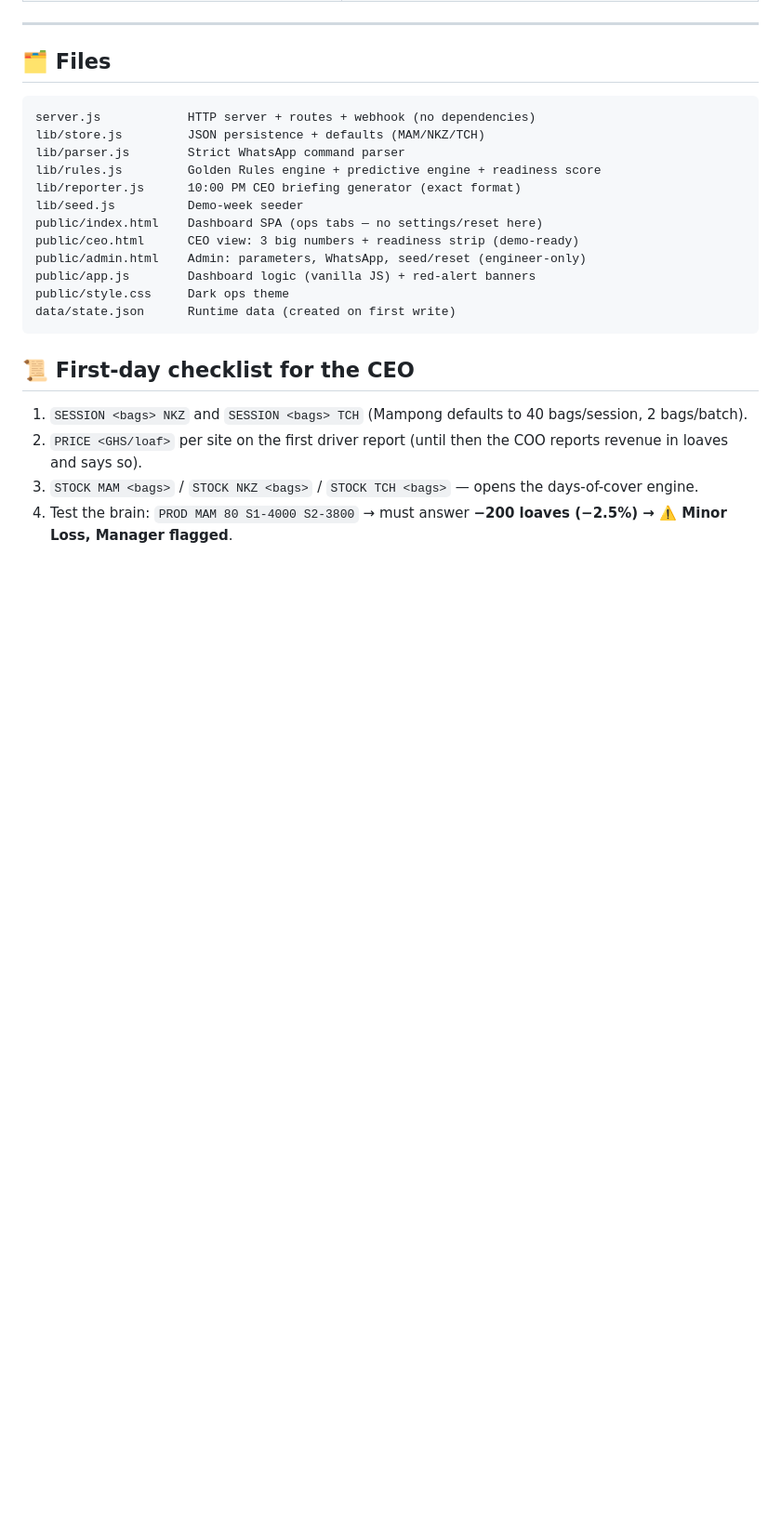
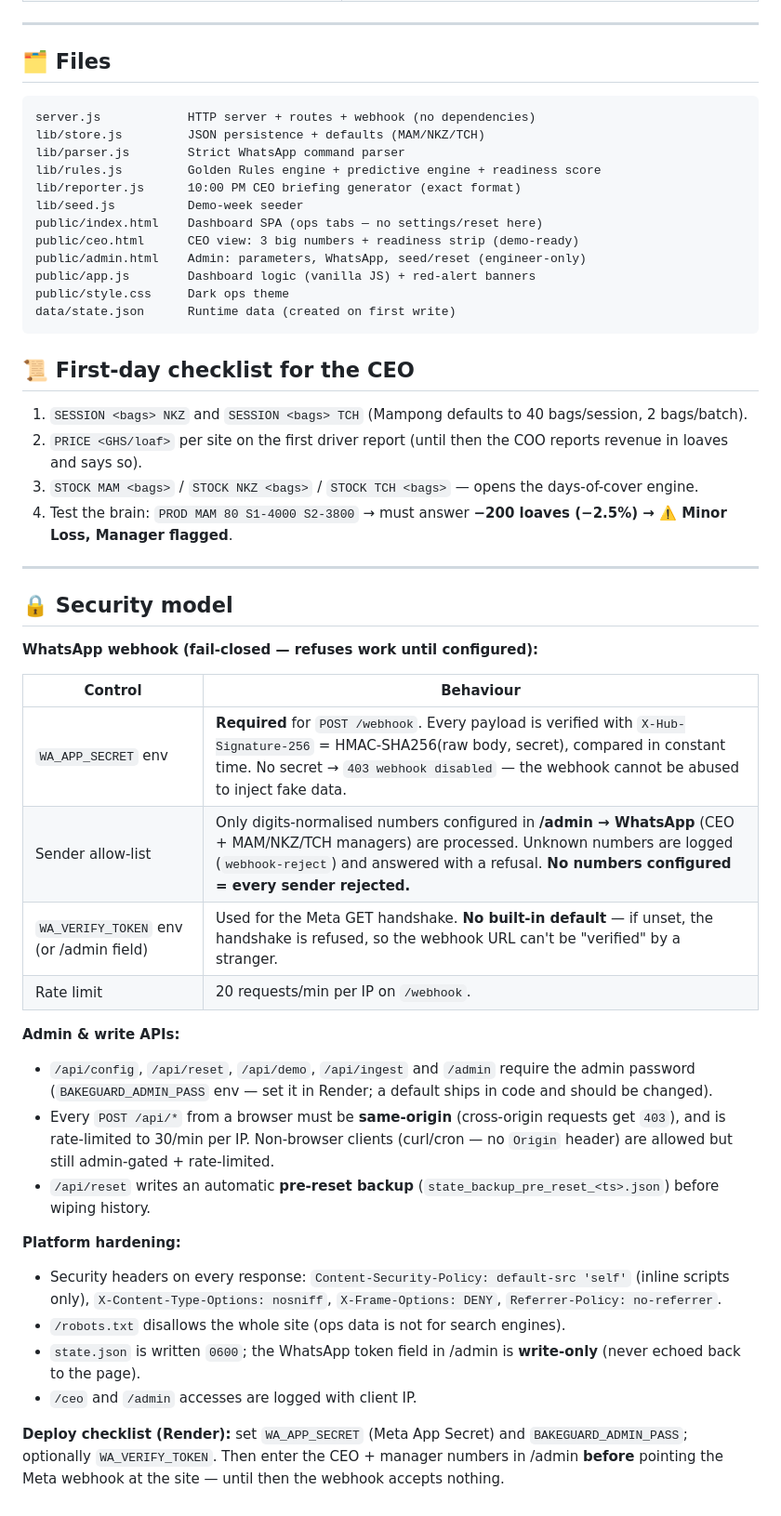
Before and after one commit to kentmuse61-glitch/bakeguard, a Markdown page: README.md, the part around the change. Shown at 93% size. Drawn GitHub-style; blank space fills up the shorter version.

Commit message:
README: document security model (webhook fail-closed, admin gate, headers, deploy checklist)

```diff
--- a/README.md
+++ b/README.md
@@ -146,3 +146,31 @@ data/state.json      Runtime data (created on first write)
 2. `PRICE <GHS/loaf>` per site on the first driver report (until then the COO reports revenue in loaves and says so).
 3. `STOCK MAM <bags>` / `STOCK NKZ <bags>` / `STOCK TCH <bags>` — opens the days-of-cover engine.
 4. Test the brain: `PROD MAM 80 S1-4000 S2-3800` → must answer **−200 loaves (−2.5%) → ⚠️ Minor Loss, Manager flagged**.
+
+---
+
+## 🔒 Security model
+
+**WhatsApp webhook (fail-closed — refuses work until configured):**
+
+| Control | Behaviour |
+|---|---|
+| `WA_APP_SECRET` env | **Required** for `POST /webhook`. Every payload is verified with `X-Hub-Signature-256` = HMAC-SHA256(raw body, secret), compared in constant time. No secret → `403 webhook disabled` — the webhook cannot be abused to inject fake data. |
+| Sender allow-list | Only digits-normalised numbers configured in **/admin → WhatsApp** (CEO + MAM/NKZ/TCH managers) are processed. Unknown numbers are logged (`webhook-reject`) and answered with a refusal. **No numbers configured = every sender rejected.** |
+| `WA_VERIFY_TOKEN` env (or /admin field) | Used for the Meta GET handshake. **No built-in default** — if unset, the handshake is refused, so the webhook URL can't be "verified" by a stranger. |
+| Rate limit | 20 requests/min per IP on `/webhook`. |
+
+**Admin & write APIs:**
+
+- `/api/config`, `/api/reset`, `/api/demo`, `/api/ingest` and `/admin` require the admin password (`BAKEGUARD_ADMIN_PASS` env — set it in Render; a default ships in code and should be changed).
+- Every `POST /api/*` from a browser must be **same-origin** (cross-origin requests get `403`), and is rate-limited to 30/min per IP. Non-browser clients (curl/cron — no `Origin` header) are allowed but still admin-gated + rate-limited.
+- `/api/reset` writes an automatic **pre-reset backup** (`state_backup_pre_reset_<ts>.json`) before wiping history.
+
+**Platform hardening:**
+
+- Security headers on every response: `Content-Security-Policy: default-src 'self'` (inline scripts only), `X-Content-Type-Options: nosniff`, `X-Frame-Options: DENY`, `Referrer-Policy: no-referrer`.
+- `/robots.txt` disallows the whole site (ops data is not for search engines).
+- `state.json` is written `0600`; the WhatsApp token field in /admin is **write-only** (never echoed back to the page).
+- `/ceo` and `/admin` accesses are logged with client IP.
+
+**Deploy checklist (Render):** set `WA_APP_SECRET` (Meta App Secret) and `BAKEGUARD_ADMIN_PASS`; optionally `WA_VERIFY_TOKEN`. Then enter the CEO + manager numbers in /admin **before** pointing the Meta webhook at the site — until then the webhook accepts nothing.
```
